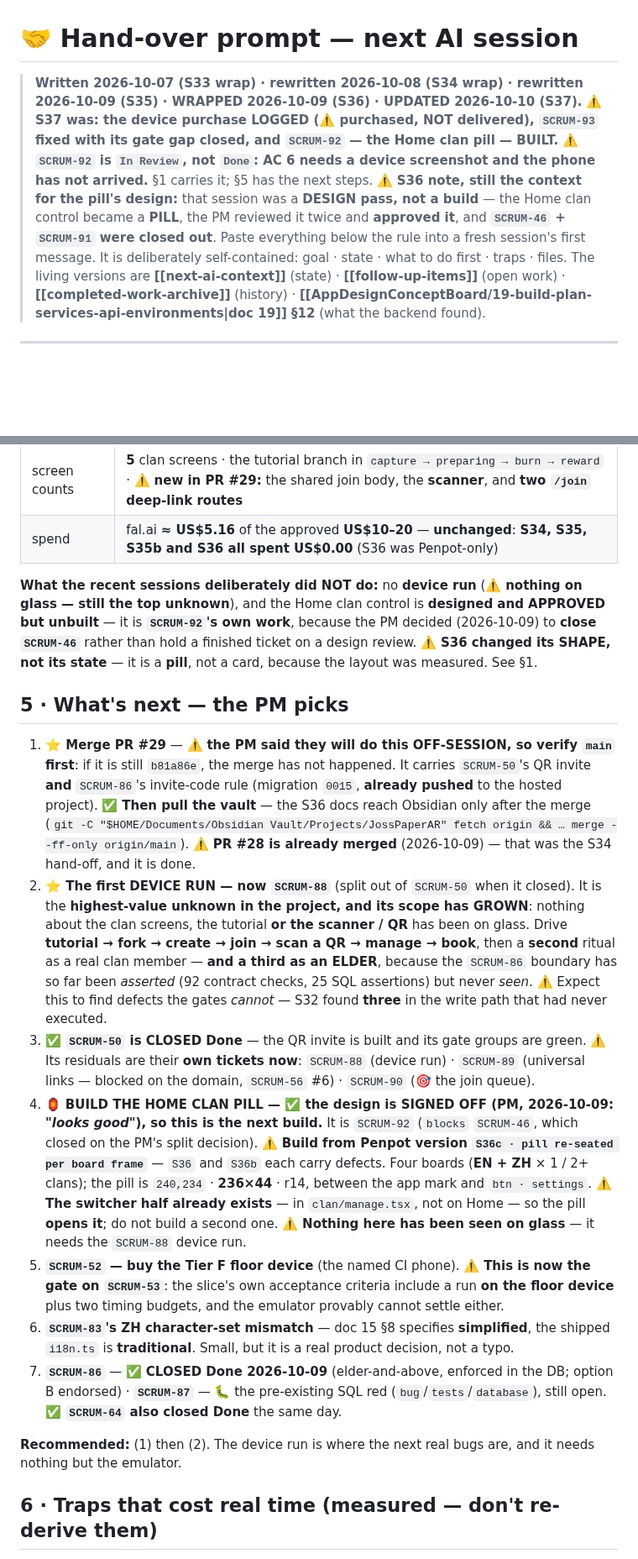
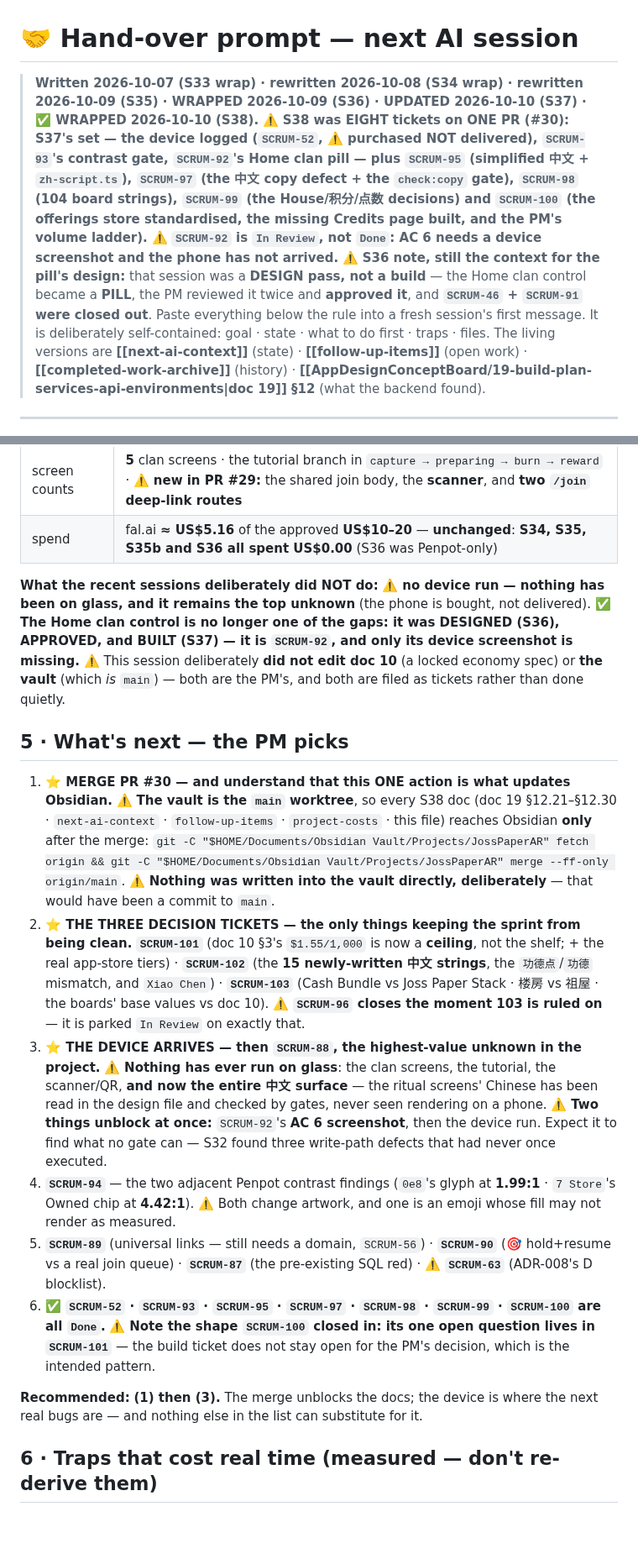
Before and after one commit to HAJIWEE/JossPaperAR, a Markdown page: handover-prompt.md, 2 parts joined by grey strips. Shown at 84% size. GitHub-like rendering; blank space fills up the shorter version.

```diff
--- a/handover-prompt.md
+++ b/handover-prompt.md
@@ -1,6 +1,6 @@
 # 🤝 Hand-over prompt — next AI session
 
-> **Written 2026-10-07 (S33 wrap) · rewritten 2026-10-08 (S34 wrap) · rewritten 2026-10-09 (S35) · WRAPPED 2026-10-09 (S36) · UPDATED 2026-10-10 (S37).** ⚠️ **S37 was: the device purchase LOGGED (⚠️ purchased, NOT delivered), `SCRUM-93` fixed with its gate gap closed, and `SCRUM-92` — the Home clan pill — BUILT.** ⚠️ **`SCRUM-92` is `In Review`, not `Done`: AC 6 needs a device screenshot and the phone has not arrived.** §1 carries it; §5 has the next steps. ⚠️ **S36 note, still the context for the pill's design:** that session was a **DESIGN pass, not a build** — the Home clan control became a **PILL**, the PM reviewed it twice and **approved it**, and **`SCRUM-46` + `SCRUM-91` were closed out**. Paste everything below the rule into a fresh session's first message.
+> **Written 2026-10-07 (S33 wrap) · rewritten 2026-10-08 (S34 wrap) · rewritten 2026-10-09 (S35) · WRAPPED 2026-10-09 (S36) · UPDATED 2026-10-10 (S37) · ✅ WRAPPED 2026-10-10 (S38).** ⚠️ **S38 was EIGHT tickets on ONE PR (#30): S37's set — the device logged (`SCRUM-52`, ⚠️ purchased NOT delivered), `SCRUM-93`'s contrast gate, `SCRUM-92`'s Home clan pill — plus `SCRUM-95` (simplified 中文 + `zh-script.ts`), `SCRUM-97` (the 中文 copy defect + the `check:copy` gate), `SCRUM-98` (104 board strings), `SCRUM-99` (the House/积分/点数 decisions) and `SCRUM-100` (the offerings store standardised, the missing Credits page built, and the PM's volume ladder).** ⚠️ **`SCRUM-92` is `In Review`, not `Done`: AC 6 needs a device screenshot and the phone has not arrived.** ⚠️ **S36 note, still the context for the pill's design:** that session was a **DESIGN pass, not a build** — the Home clan control became a **PILL**, the PM reviewed it twice and **approved it**, and **`SCRUM-46` + `SCRUM-91` were closed out**. Paste everything below the rule into a fresh session's first message.
 > It is deliberately self-contained: goal · state · what to do first · traps · files.
 > The living versions are **[[next-ai-context]]** (state) · **[[follow-up-items]]** (open work) · **[[completed-work-archive]]** (history) · **[[AppDesignConceptBoard/19-build-plan-services-api-environments|doc 19]] §12** (what the backend found).
 
@@ -60,19 +66,18 @@ What S35 delivered:
 | screen counts | **5** clan screens · the tutorial branch in `capture → preparing → burn → reward` · ⚠️ **new in PR #29:** the shared join body, the **scanner**, and **two `/join` deep-link routes** |
 | spend | fal.ai **≈ US$5.16** of the approved **US$10–20** — **unchanged**: **S34, S35, S35b and S36 all spent US$0.00** (S36 was Penpot-only) |
 
-**What the recent sessions deliberately did NOT do:** no **device run** (⚠️ **nothing on glass — still the top unknown**), and the Home clan control is **designed and APPROVED but unbuilt** — it is **`SCRUM-92`'s own work**, because the PM decided (2026-10-09) to **close `SCRUM-46`** rather than hold a finished ticket on a design review. ⚠️ **S36 changed its SHAPE, not its state** — it is a **pill**, not a card, because the layout was measured. See §1.
+**What the recent sessions deliberately did NOT do:** ⚠️ **no device run — nothing has been on glass, and it remains the top unknown** (the phone is bought, not delivered). ✅ **The Home clan control is no longer one of the gaps: it was DESIGNED (S36), APPROVED, and BUILT (S37) — it is `SCRUM-92`, and only its device screenshot is missing.** ⚠️ This session deliberately **did not edit doc 10** (a locked economy spec) or **the vault** (which *is* `main`) — both are the PM's, and both are filed as tickets rather than done quietly.
 
 ## 5 · What's next — the PM picks
 
-1. **⭐ Merge PR #29** — ⚠️ **the PM said they will do this OFF-SESSION, so verify `main` first**: if it is still `b81a86e`, the merge has not happened. It carries `SCRUM-50`'s QR invite **and** `SCRUM-86`'s invite-code rule (migration `0015`, **already pushed** to the hosted project). ✅ **Then pull the vault** — the S36 docs reach Obsidian only after the merge (`git -C "$HOME/Documents/Obsidian Vault/Projects/JossPaperAR" fetch origin && … merge --ff-only origin/main`). ⚠️ **PR #28 is already merged** (2026-10-09) — that was the S34 hand-off, and it is done.
-2. **⭐ The first DEVICE RUN — now `SCRUM-88`** (split out of `SCRUM-50` when it closed). It is the **highest-value unknown in the project, and its scope has GROWN**: nothing about the clan screens, the tutorial **or the scanner / QR** has been on glass. Drive **tutorial → fork → create → join → scan a QR → manage → book**, then a **second** ritual as a real clan member — **and a third as an ELDER**, because the `SCRUM-86` boundary has so far been *asserted* (92 contract checks, 25 SQL assertions) but never *seen*. ⚠️ Expect this to find defects the gates *cannot* — S32 found **three** in the write path that had never executed.
-3. ✅ **`SCRUM-50` is CLOSED Done** — the QR invite is built and its gate groups are green. ⚠️ Its residuals are their **own tickets now**: `SCRUM-88` (device run) · `SCRUM-89` (universal links — blocked on the domain, `SCRUM-56` #6) · `SCRUM-90` (🎯 the join queue).
-4. 🏮 **BUILD THE HOME CLAN PILL — ✅ the design is SIGNED OFF (PM, 2026-10-09: *"looks good"*), so this is the next build.** It is `SCRUM-92` (`blocks` `SCRUM-46`, which closed on the PM's split decision). ⚠️ **Build from Penpot version `S36c · pill re-seated per board frame`** — `S36` and `S36b` each carry defects. Four boards (**EN + ZH** × 1 / 2+ clans); the pill is `240,234` · **236×44** · r14, between the app mark and `btn · settings`. ⚠️ **The switcher half already exists** — in `clan/manage.tsx`, not on Home — so the pill **opens it**; do not build a second one. ⚠️ **Nothing here has been seen on glass** — it needs the `SCRUM-88` device run.
-5. **`SCRUM-52` — buy the Tier F floor device** (the named CI phone). ⚠️ **This is now the gate on `SCRUM-53`**: the slice's own acceptance criteria include a run **on the floor device** plus two timing budgets, and the emulator provably cannot settle either.
-6. **`SCRUM-83`'s ZH character-set mismatch** — doc 15 §8 specifies **simplified**, the shipped `i18n.ts` is **traditional**. Small, but it is a real product decision, not a typo.
-7. **`SCRUM-86`** — ✅ **CLOSED Done 2026-10-09** (elder-and-above, enforced in the DB; option B endorsed) · **`SCRUM-87`** — 🐛 the pre-existing SQL red (`bug`/`tests`/`database`), still open. ✅ **`SCRUM-64` also closed Done** the same day.
+1. **⭐ MERGE PR #30 — and understand that this ONE action is what updates Obsidian.** ⚠️ **The vault is the `main` worktree**, so every S38 doc (doc 19 §12.21–§12.30 · `next-ai-context` · `follow-up-items` · `project-costs` · this file) reaches Obsidian **only** after the merge: `git -C "$HOME/Documents/Obsidian Vault/Projects/JossPaperAR" fetch origin && git -C "$HOME/Documents/Obsidian Vault/Projects/JossPaperAR" merge --ff-only origin/main`. ⚠️ **Nothing was written into the vault directly, deliberately** — that would have been a commit to `main`.
+2. **⭐ THE THREE DECISION TICKETS — the only things keeping the sprint from being clean.** **`SCRUM-101`** (doc 10 §3's `$1.55/1,000` is now a **ceiling**, not the shelf; + the real app-store tiers) · **`SCRUM-102`** (the **15 newly-written 中文 strings**, the `功德点`/`功德` mismatch, and `Xiao Chen`) · **`SCRUM-103`** (Cash Bundle vs Joss Paper Stack · 楼房 vs 祖屋 · the boards' base values vs doc 10). ⚠️ **`SCRUM-96` closes the moment 103 is ruled on** — it is parked `In Review` on exactly that.
+3. **⭐ THE DEVICE ARRIVES — then `SCRUM-88`, the highest-value unknown in the project.** ⚠️ **Nothing has ever run on glass**: the clan screens, the tutorial, the scanner/QR, **and now the entire 中文 surface** — the ritual screens' Chinese has been read in the design file and checked by gates, never seen rendering on a phone. ⚠️ **Two things unblock at once:** `SCRUM-92`'s **AC 6 screenshot**, then the device run. Expect it to find what no gate can — S32 found three write-path defects that had never once executed.
+4. **`SCRUM-94`** — the two adjacent Penpot contrast findings (`0e8`'s glyph at **1.99:1** · `7 Store`'s Owned chip at **4.42:1**). ⚠️ Both change artwork, and one is an emoji whose fill may not render as measured.
+5. **`SCRUM-89`** (universal links — still needs a domain, `SCRUM-56`) · **`SCRUM-90`** (🎯 hold+resume vs a real join queue) · **`SCRUM-87`** (the pre-existing SQL red) · ⚠️ **`SCRUM-63`** (ADR-008's D blocklist).
+6. ✅ **`SCRUM-52` · `SCRUM-93` · `SCRUM-95` · `SCRUM-97` · `SCRUM-98` · `SCRUM-99` · `SCRUM-100` are all `Done`.** ⚠️ **Note the shape `SCRUM-100` closed in: its one open question lives in `SCRUM-101`** — the build ticket does not stay open for the PM's decision, which is the intended pattern.
 
-**Recommended:** (1) then (2). The device run is where the next real bugs are, and it needs nothing but the emulator.
+**Recommended:** **(1) then (3).** The merge unblocks the docs; the device is where the next real bugs are — and nothing else in the list can substitute for it.
 
 ## 6 · Traps that cost real time (measured — don't re-derive them)
 
```
Also changed, not shown: other parts of handover-prompt.md (+14 -8 lines), follow-up-items.md (+6 -0 lines), next-ai-context.md (+3 -1 lines).
